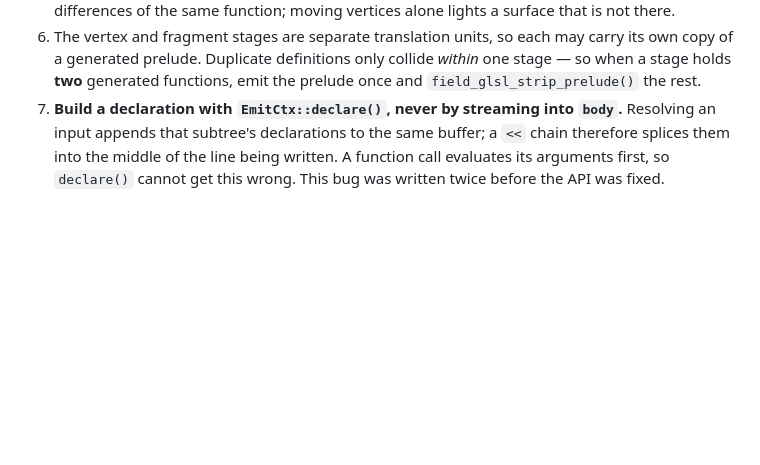
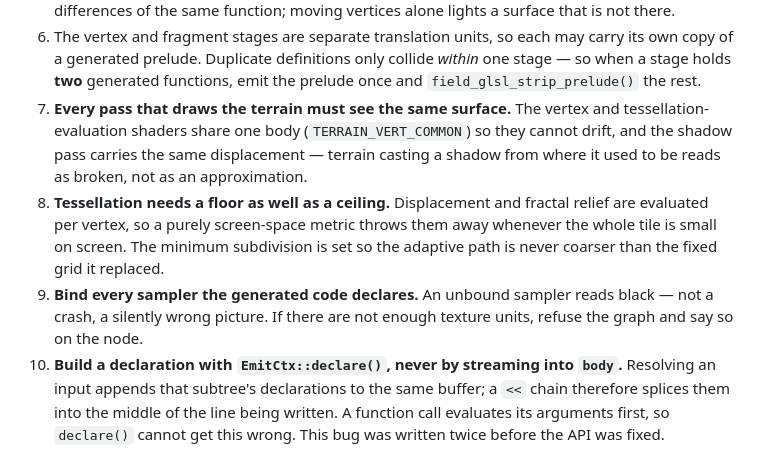
Before and after one commit to GeekatplayStudio/TerraForge.art, a Markdown page: AGENTS.md, the part around the change. Drawn GitHub-style; blank space fills up the shorter version.

```diff
--- a/AGENTS.md
+++ b/AGENTS.md
@@ -130,7 +130,20 @@ belongs to; do not fake a field node with a 1×1 buffer.
    carry its own copy of a generated prelude. Duplicate definitions only
    collide *within* one stage — so when a stage holds **two** generated
    functions, emit the prelude once and `field_glsl_strip_prelude()` the rest.
-7. **Build a declaration with `EmitCtx::declare()`, never by streaming into
+7. **Every pass that draws the terrain must see the same surface.** The vertex
+   and tessellation-evaluation shaders share one body (`TERRAIN_VERT_COMMON`)
+   so they cannot drift, and the shadow pass carries the same displacement —
+   terrain casting a shadow from where it used to be reads as broken, not as
+   an approximation.
+8. **Tessellation needs a floor as well as a ceiling.** Displacement and
+   fractal relief are evaluated per vertex, so a purely screen-space metric
+   throws them away whenever the whole tile is small on screen. The minimum
+   subdivision is set so the adaptive path is never coarser than the fixed
+   grid it replaced.
+9. **Bind every sampler the generated code declares.** An unbound sampler
+   reads black — not a crash, a silently wrong picture. If there are not
+   enough texture units, refuse the graph and say so on the node.
+10. **Build a declaration with `EmitCtx::declare()`, never by streaming into
    `body`.** Resolving an input appends that subtree's declarations to the same
    buffer; a `<<` chain therefore splices them into the middle of the line
    being written. A function call evaluates its arguments first, so `declare()`
```
Also changed, not shown: README.md (+14 -4 lines).
